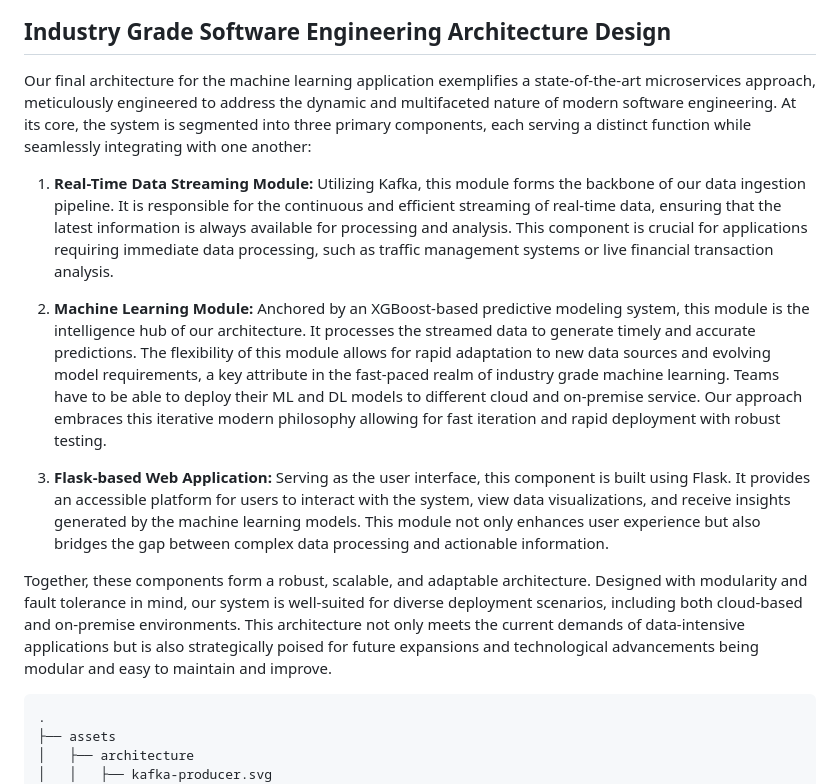
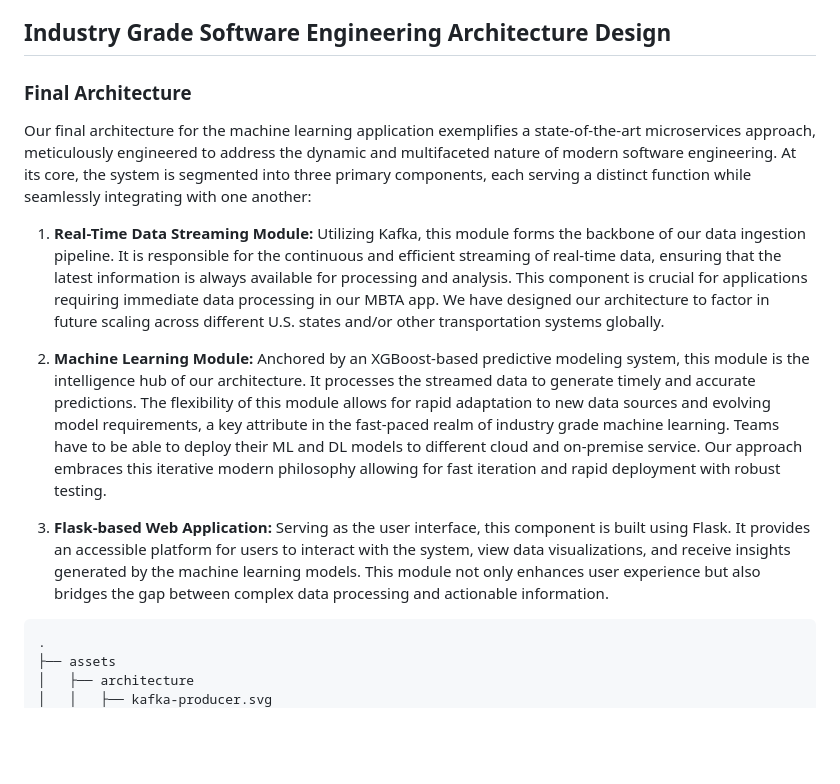
Before and after one commit to kanenorman/mobility-ai, a Markdown page: machine_learning_app/README.md, the part around the change printed below. Drawn GitHub-style; blank space fills up the shorter version.

````diff
--- a/machine_learning_app/README.md
+++ b/machine_learning_app/README.md
@@ -27,16 +27,15 @@ Deliverables:
 
 ## Industry Grade Software Engineering Architecture Design
 
+### Final Architecture
+
 Our final architecture for the machine learning application exemplifies a state-of-the-art microservices approach, meticulously engineered to address the dynamic and multifaceted nature of modern software engineering. At its core, the system is segmented into three primary components, each serving a distinct function while seamlessly integrating with one another:
 
-1. **Real-Time Data Streaming Module:** Utilizing Kafka, this module forms the backbone of our data ingestion pipeline. It is responsible for the continuous and efficient streaming of real-time data, ensuring that the latest information is always available for processing and analysis. This component is crucial for applications requiring immediate data processing, such as traffic management systems or live financial transaction analysis.
+1. **Real-Time Data Streaming Module:** Utilizing Kafka, this module forms the backbone of our data ingestion pipeline. It is responsible for the continuous and efficient streaming of real-time data, ensuring that the latest information is always available for processing and analysis. This component is crucial for applications requiring immediate data processing in our MBTA app. We have designed our architecture to factor in future scaling across different U.S. states and/or other transportation systems globally.
 
 2. **Machine Learning Module:** Anchored by an XGBoost-based predictive modeling system, this module is the intelligence hub of our architecture. It processes the streamed data to generate timely and accurate predictions. The flexibility of this module allows for rapid adaptation to new data sources and evolving model requirements, a key attribute in the fast-paced realm of industry grade machine learning. Teams have to be able to deploy their ML and DL models to different cloud and on-premise service. Our approach embraces this iterative modern philosophy allowing for fast iteration and rapid deployment with robust testing.
 
 3. **Flask-based Web Application:** Serving as the user interface, this component is built using Flask. It provides an accessible platform for users to interact with the system, view data visualizations, and receive insights generated by the machine learning models. This module not only enhances user experience but also bridges the gap between complex data processing and actionable information.
-
-Together, these components form a robust, scalable, and adaptable architecture. Designed with modularity and fault tolerance in mind, our system is well-suited for diverse deployment scenarios, including both cloud-based and on-premise environments. This architecture not only meets the current demands of data-intensive applications but is also strategically poised for future expansions and technological advancements being modular and easy to maintain and improve.
-
 
 ```
 .
````
Also changed, not shown: other parts of machine_learning_app/README.md (+7 -4 lines).
